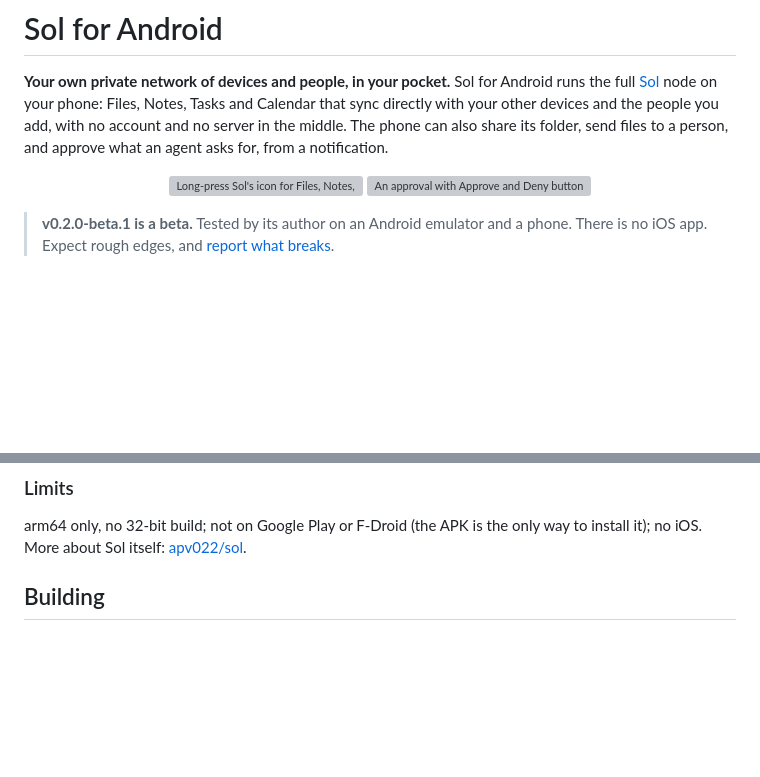
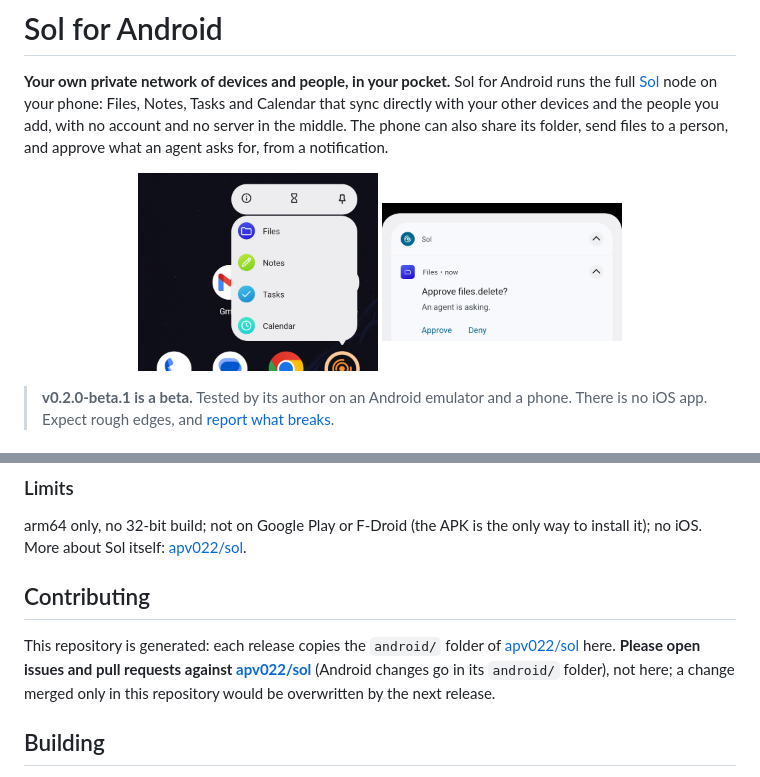
Before and after one commit to apv022/sol, a Markdown page: android/README.md, 2 parts joined by grey strips. Drawn GitHub-style; pictures changed too: android/docs/media/approve-deny.png (added), android/docs/media/longpress.png (added); blank space fills up the shorter version; grey boxes are pictures that could not be loaded.

Commit message:
sol-mobile: README images in a tracked folder (android/shots is ignored, so they never shipped); contributors send Android PRs to apv022/sol

```diff
--- a/android/README.md
+++ b/android/README.md
@@ -7,8 +7,8 @@ in the middle. The phone can also share its folder, send files to a person, and
 agent asks for, from a notification.
 
 <p align="center">
-  <img src="shots/m3-longpress.png" alt="Long-press Sol's icon for Files, Notes, Tasks and Calendar" width="240">
-  <img src="shots/m4-approve-deny.png" alt="An approval with Approve and Deny buttons in the notification shade" width="240">
+  <img src="docs/media/longpress.png" alt="Long-press Sol's icon for Files, Notes, Tasks and Calendar" width="240">
+  <img src="docs/media/approve-deny.png" alt="An approval with Approve and Deny buttons in the notification shade" width="240">
 </p>
 
 > **v0.2.0-beta.1 is a beta.** Tested by its author on an Android emulator and a phone. There is
@@ -81,6 +81,13 @@ turn on calendar sync.
 
 arm64 only, no 32-bit build; not on Google Play or F-Droid (the APK is the only way to install
 it); no iOS. More about Sol itself: [apv022/sol](https://github.com/apv022/sol#readme).
+
+## Contributing
+
+This repository is generated: each release copies the `android/` folder of
+[apv022/sol](https://github.com/apv022/sol) here. **Please open issues and pull requests against
+[apv022/sol](https://github.com/apv022/sol)** (Android changes go in its `android/` folder), not
+here; a change merged only in this repository would be overwritten by the next release.
 
 ## Building
 
```
Also changed, not shown: android/CONTRIBUTING.md (added, +12 -0 lines).
